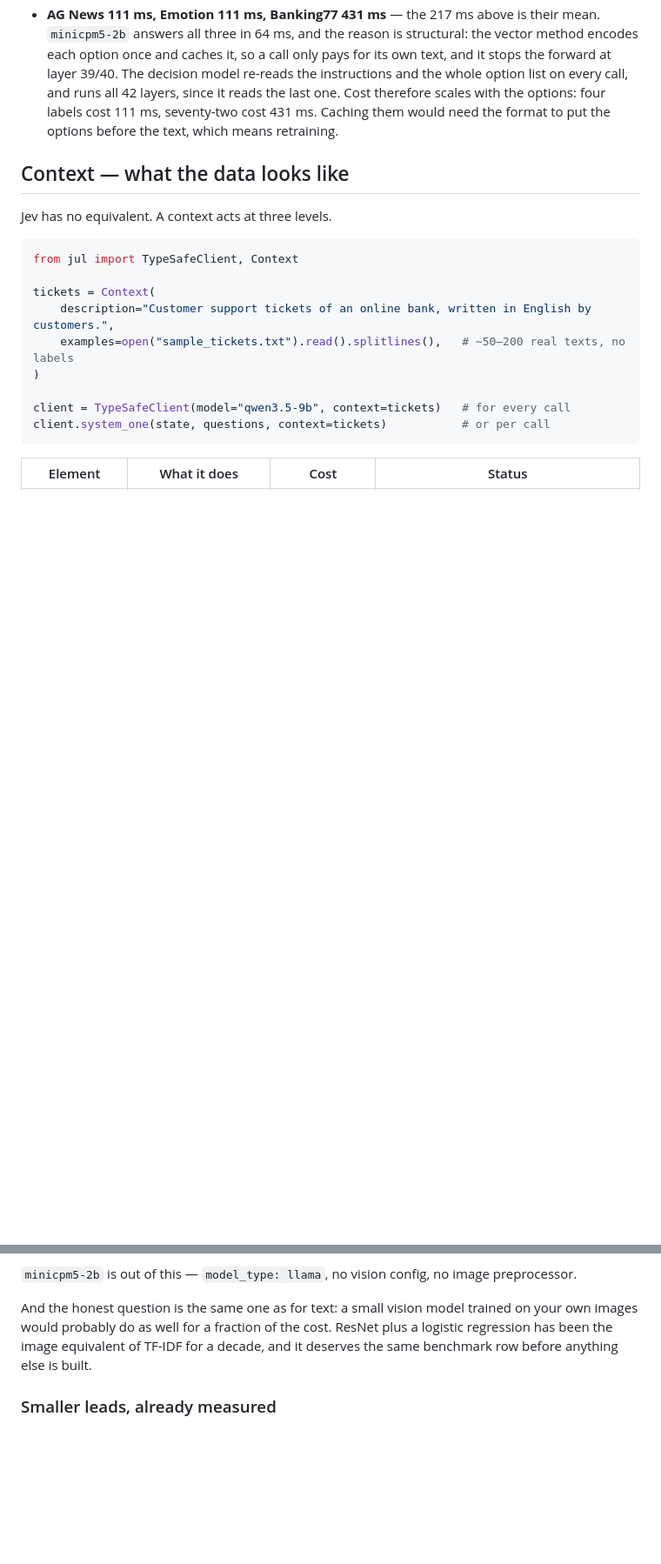
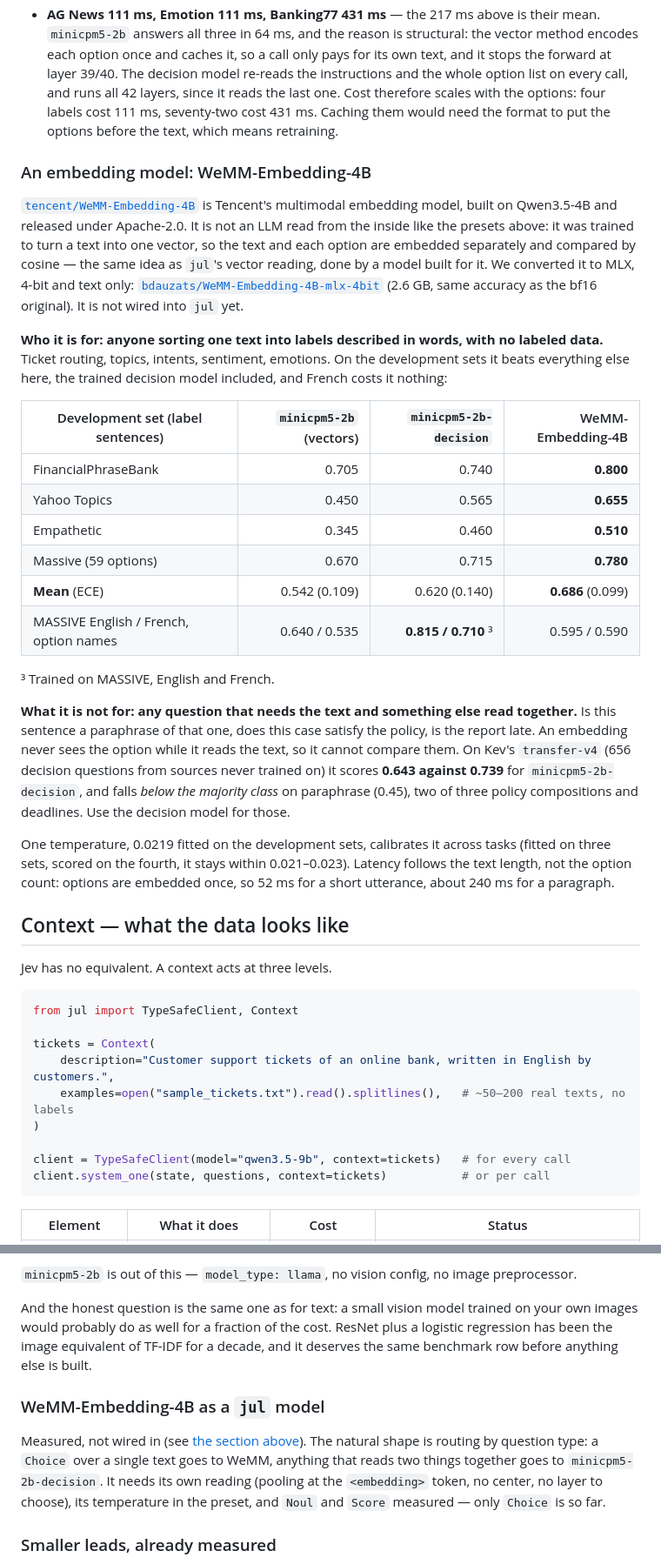
Before and after one commit to bdauzats/jul, a Markdown page: README.md, 2 parts joined by grey strips. Shown at 87% size. GitHub-like rendering; blank space fills up the shorter version.

Commit message:
Add WeMM-Embedding-4B to the benchmark, and say who it is for
Tencent's embedding model, converted to MLX 4-bit (bdauzats/WeMM-Embedding-4B-mlx-4bit).
Best zero-shot text classifier measured (dev 0.686, Jev bench 0.840), but it cannot
read two things together: 0.643 against 0.739 for minicpm5-2b-decision on transfer-v4.
Not wired into jul yet.

Co-Authored-By: Claude Opus 5.5 <noreply@anthropic.com>

```diff
--- a/README.md
+++ b/README.md
@@ -374,6 +381,42 @@ Its row sits in the table above, measured on the same 300 rows with the same met
   layers, since it reads the last one. Cost therefore scales with the options: four labels cost 111 ms,
   seventy-two cost 431 ms. Caching them would need the format to put the options before the text, which
   means retraining.
+
+### An embedding model: WeMM-Embedding-4B
+
+[`tencent/WeMM-Embedding-4B`](https://huggingface.co/tencent/WeMM-Embedding-4B) is Tencent's
+multimodal embedding model, built on Qwen3.5-4B and released under Apache-2.0. It is not an LLM read
+from the inside like the presets above: it was trained to turn a text into one vector, so the text and
+each option are embedded separately and compared by cosine — the same idea as `jul`'s vector reading,
+done by a model built for it. We converted it to MLX, 4-bit and text only:
+[`bdauzats/WeMM-Embedding-4B-mlx-4bit`](https://huggingface.co/bdauzats/WeMM-Embedding-4B-mlx-4bit)
+(2.6 GB, same accuracy as the bf16 original). It is not wired into `jul` yet.
+
+**Who it is for: anyone sorting one text into labels described in words, with no labeled data.**
+Ticket routing, topics, intents, sentiment, emotions. On the development sets it beats everything
+else here, the trained decision model included, and French costs it nothing:
+
+| Development set (label sentences) | `minicpm5-2b` (vectors) | `minicpm5-2b-decision` | WeMM-Embedding-4B |
+| --- | ---: | ---: | ---: |
+| FinancialPhraseBank | 0.705 | 0.740 | **0.800** |
+| Yahoo Topics | 0.450 | 0.565 | **0.655** |
+| Empathetic | 0.345 | 0.460 | **0.510** |
+| Massive (59 options) | 0.670 | 0.715 | **0.780** |
+| **Mean** (ECE) | 0.542 (0.109) | 0.620 (0.140) | **0.686** (0.099) |
+| MASSIVE English / French, option names | 0.640 / 0.535 | **0.815 / 0.710** ³ | 0.595 / 0.590 |
+
+³ Trained on MASSIVE, English and French.
+
+**What it is not for: any question that needs the text and something else read together.** Is this
+sentence a paraphrase of that one, does this case satisfy the policy, is the report late. An embedding
+never sees the option while it reads the text, so it cannot compare them. On Kev's `transfer-v4`
+(656 decision questions from sources never trained on) it scores **0.643 against 0.739** for
+`minicpm5-2b-decision`, and falls *below the majority class* on paraphrase (0.45), two of three policy
+compositions and deadlines. Use the decision model for those.
+
+One temperature, 0.0219 fitted on the development sets, calibrates it across tasks (fitted on three
+sets, scored on the fourth, it stays within 0.021–0.023). Latency follows the text length, not the
+option count: options are embedded once, so 52 ms for a short utterance, about 240 ms for a paragraph.
 
 ## Context — what the data looks like
 
@@ -577,6 +620,14 @@ would probably do as well for a fraction of the cost. ResNet plus a logistic reg
 image equivalent of TF-IDF for a decade, and it deserves the same benchmark row before anything else
 is built.
 
+### WeMM-Embedding-4B as a `jul` model
+
+Measured, not wired in (see [the section above](#an-embedding-model-wemm-embedding-4b)). The natural
+shape is routing by question type: a `Choice` over a single text goes to WeMM, anything that reads two
+things together goes to `minicpm5-2b-decision`. It needs its own reading (pooling at the
+`<embedding>` token, no center, no layer to choose), its temperature in the preset, and `Noul` and
+`Score` measured — only `Choice` is so far.
+
 ### Smaller leads, already measured
 
 - **A generic center for the `question + options` formulation.** Worth about 2.5 points on MiniCPM
```
Also changed, not shown: other parts of README.md (+11 -4 lines).
